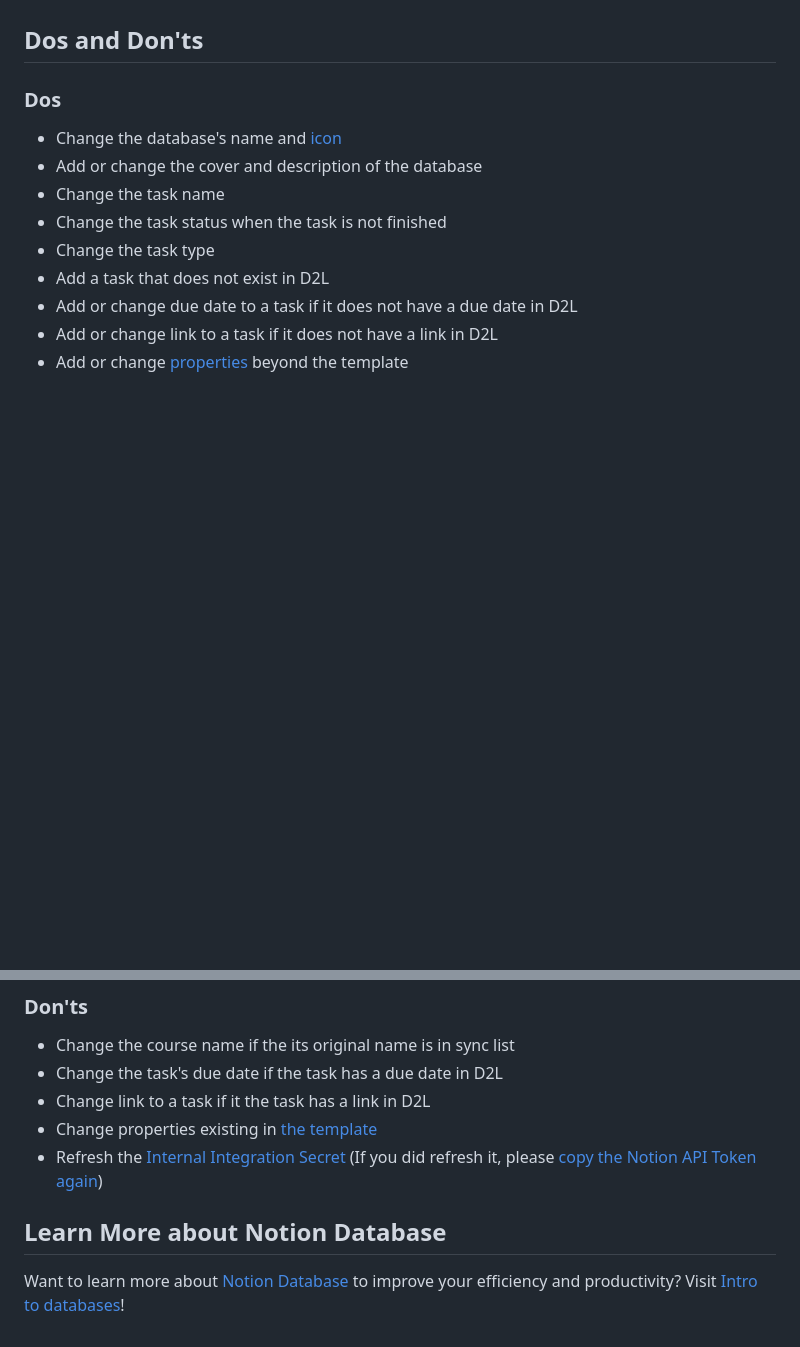
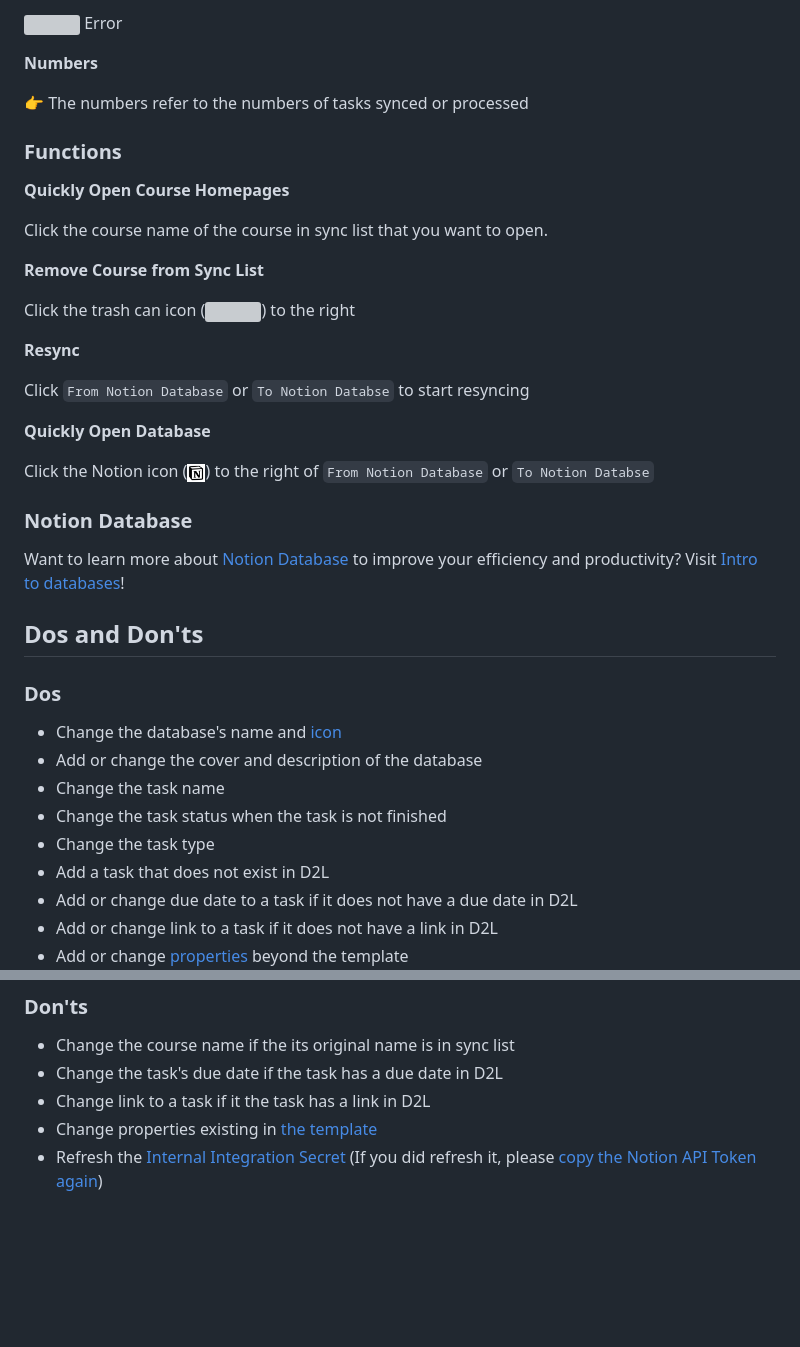
Before and after one commit to buttonbugs/Arizona-D2L-to-Notion, a Markdown page: README.md, 2 parts joined by grey strips. GitHub-like rendering; blank space fills up the shorter version; grey boxes are pictures that could not be loaded.

Commit message:
Update `How to Use` in README.md

```diff
--- a/README.md
+++ b/README.md
@@ -379,3 +394,31 @@ Once [the above steps](#before-you-use) are completed, the `Arizona D2L to Notio
+<a href="#"><img src="sync_red.svg" width="18"></a>
+ Error
+
+**Numbers**
+
+👉 The numbers refer to the numbers of tasks synced or processed
+
+### Functions
+
+**Quickly Open Course Homepages**
+
+Click the course name of the course in sync list that you want to open.
+
+**Remove Course from Sync List**
+
+Click the trash can icon (<a href="#"><img src="trash.svg" width="18"></a>) to the right
+
+**Resync**
+
+Click `From Notion Database` or `To Notion Databse` to start resyncing
+
+**Quickly Open Database**
+
+Click the Notion icon (<a href="#"><img src="notion.png" width="18"></a>) to the right of `From Notion Database` or `To Notion Databse`
+
+### Notion Database
+Want to learn more about [Notion Database](https://www.notion.com/help/category/databases) to improve your efficiency and productivity? Visit [Intro to databases](https://www.notion.com/help/intro-to-databases)!
+
 ## Dos and Don'ts
 
 ### Dos
@@ -399,6 +442,3 @@ Once [the above steps](#before-you-use) are completed, the `Arizona D2L to Notio
 - Change link to a task if it the task has a link in D2L
 - Change properties existing in [the template](https://buttonbugs.notion.site/2a2c1a64f0d880229eebcd11f4365956?v=2a2c1a64f0d881d7b367000cb9f4b112)
 - Refresh the [Internal Integration Secret](https://developers.notion.com/docs/create-a-notion-integration#get-your-api-secret) (If you did refresh it, please [copy the Notion API Token again](#2-copy-notion-api-token-to-the-extension))
-
-## Learn More about Notion Database
-Want to learn more about [Notion Database](https://www.notion.com/help/category/databases) to improve your efficiency and productivity? Visit [Intro to databases](https://www.notion.com/help/intro-to-databases)!
```
Also changed, not shown: other parts of README.md (+15 -0 lines).
